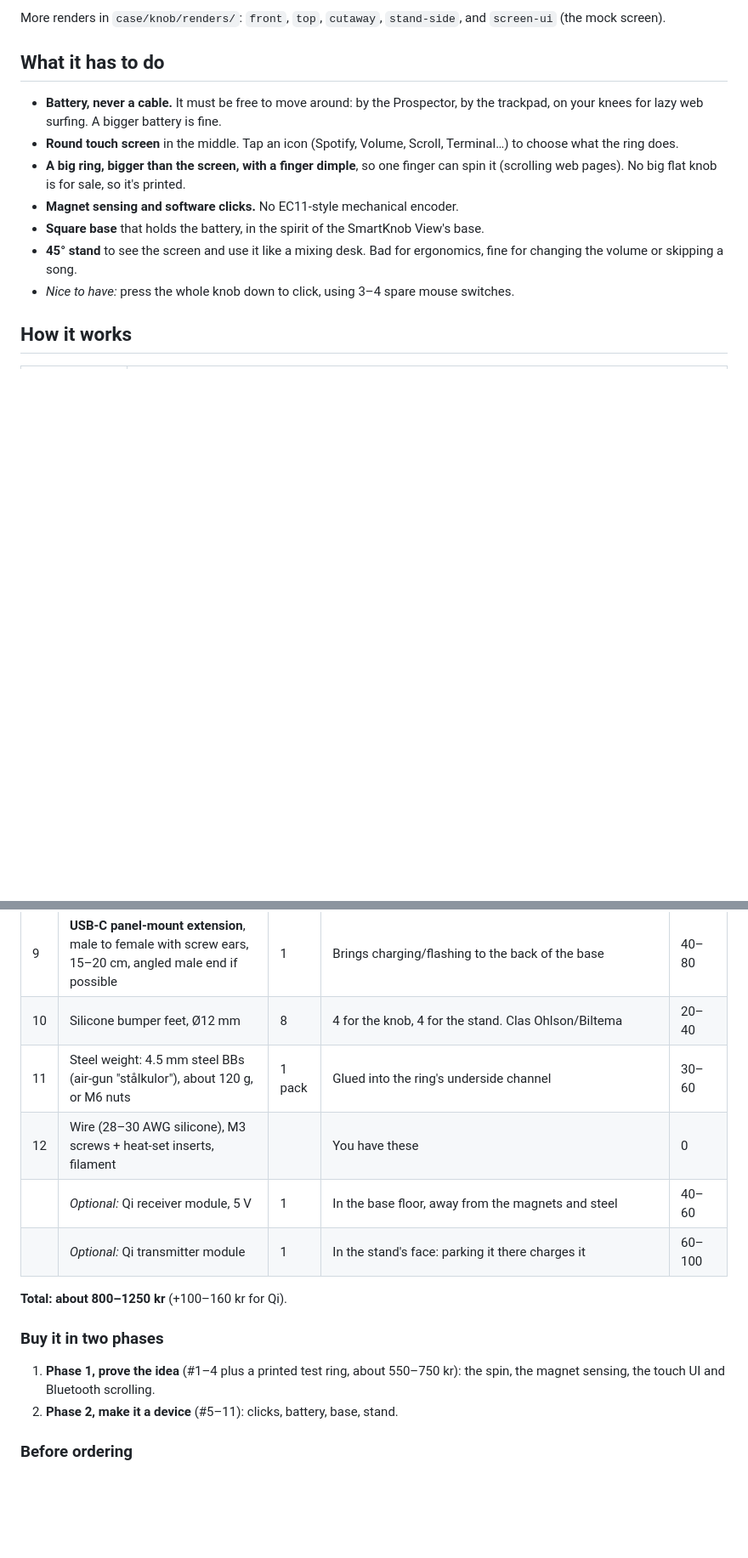
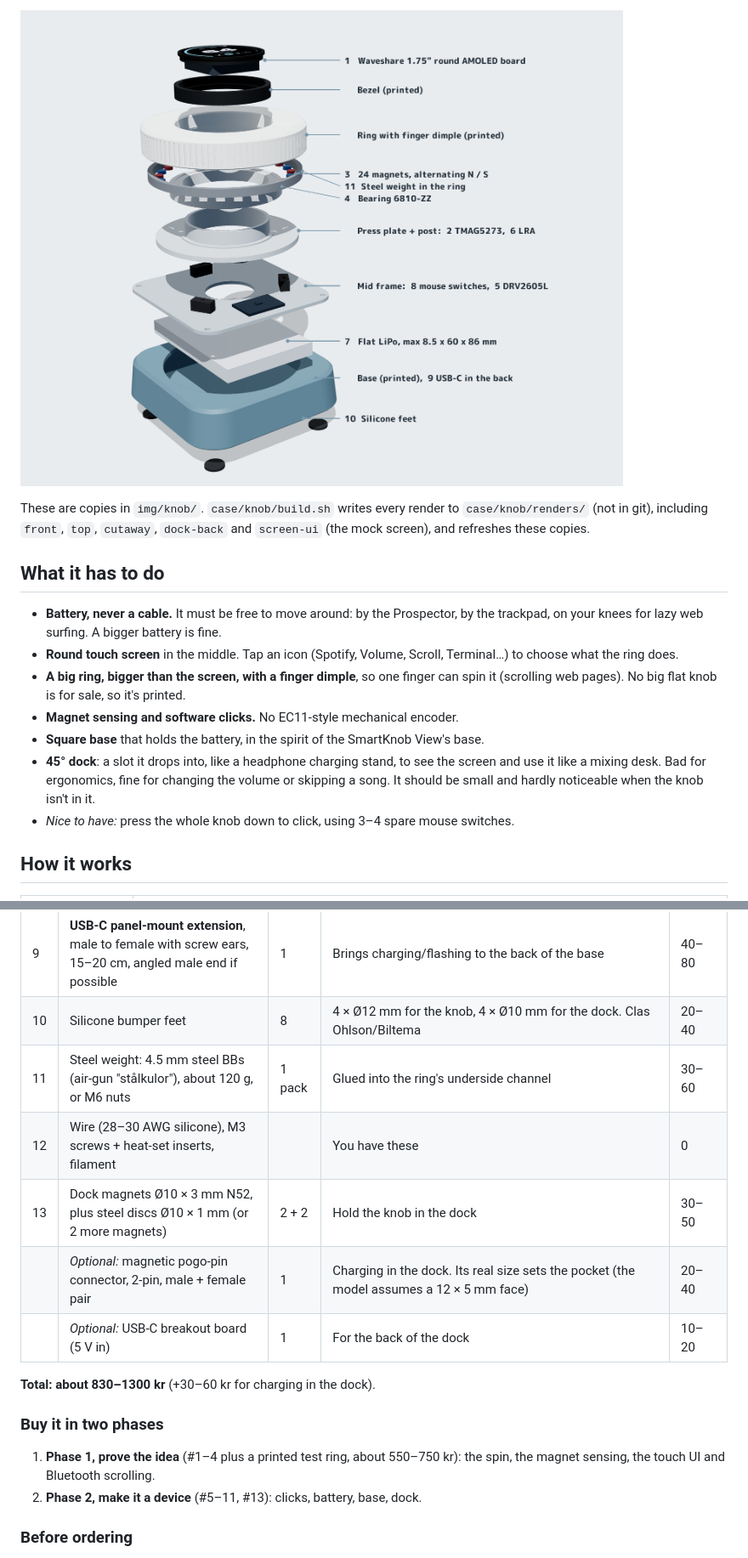
Before and after one commit to abereg01/cyber60, a Markdown page: KNOB.md, 2 parts joined by grey strips. Shown at 85% size. GitHub-like rendering; pictures changed too: img/knob/exploded-labelled.png (added); blank space fills up the shorter version.

```diff
--- a/KNOB.md
+++ b/KNOB.md
@@ -18,6 +20,9 @@ the shopping list. Nothing has been bought, and there are no print files yet.
 
-More renders in `case/knob/renders/`: `front`, `top`, `cutaway`,
-`stand-side`, and `screen-ui` (the mock screen).
+![Exploded, labelled](img/knob/exploded-labelled.png)
+
+These are copies in `img/knob/`. `case/knob/build.sh` writes every render
+to `case/knob/renders/` (not in git), including `front`, `top`, `cutaway`,
+`dock-back` and `screen-ui` (the mock screen), and refreshes these copies.
 
 ## What it has to do
 
@@ -32,8 +37,10 @@ More renders in `case/knob/renders/`: `front`, `top`, `cutaway`,
 - **Magnet sensing and software clicks.** No EC11-style mechanical encoder.
 - **Square base** that holds the battery, in the spirit of the SmartKnob
   View's base.
-- **45° stand** to see the screen and use it like a mixing desk. Bad for
-  ergonomics, fine for changing the volume or skipping a song.
+- **45° dock**: a slot it drops into, like a headphone charging stand, to
+  see the screen and use it like a mixing desk. Bad for ergonomics, fine for
+  changing the volume or skipping a song. It should be small and hardly
+  noticeable when the knob isn't in it.
 - *Nice to have:* press the whole knob down to click, using 3–4 spare mouse
   switches.
 
@@ -77,19 +85,20 @@ the labels on the exploded render.
 | 7 | **Flat LiPo, ~3000 mAh**, with a protection circuit, **no bigger than 8.5 × 60 × 86 mm** | 1 | Size codes read thickness-width-length: e.g. 805080 = 8 × 50 × 80 mm. The board takes a **2-pin MX1.25** plug. **Check the polarity with a multimeter before plugging in**: sellers wire it both ways | 100–150 |
 | 8 | Mouse micro switches | 3 | **You have these.** Modelled as Omron D2F size (12.8 × 5.8 × 6.5); tell me yours | 0 |
 | 9 | **USB-C panel-mount extension**, male to female with screw ears, 15–20 cm, angled male end if possible | 1 | Brings charging/flashing to the back of the base | 40–80 |
-| 10 | Silicone bumper feet, Ø12 mm | 8 | 4 for the knob, 4 for the stand. Clas Ohlson/Biltema | 20–40 |
+| 10 | Silicone bumper feet | 8 | 4 × Ø12 mm for the knob, 4 × Ø10 mm for the dock. Clas Ohlson/Biltema | 20–40 |
 | 11 | Steel weight: 4.5 mm steel BBs (air-gun "stålkulor"), about 120 g, or M6 nuts | 1 pack | Glued into the ring's underside channel | 30–60 |
 | 12 | Wire (28–30 AWG silicone), M3 screws + heat-set inserts, filament | | You have these | 0 |
-| | *Optional:* Qi receiver module, 5 V | 1 | In the base floor, away from the magnets and steel | 40–60 |
-| | *Optional:* Qi transmitter module | 1 | In the stand's face: parking it there charges it | 60–100 |
+| 13 | Dock magnets Ø10 × 3 mm N52, plus steel discs Ø10 × 1 mm (or 2 more magnets) | 2 + 2 | Hold the knob in the dock | 30–50 |
+| | *Optional:* magnetic pogo-pin connector, 2-pin, male + female pair | 1 | Charging in the dock. Its real size sets the pocket (the model assumes a 12 × 5 mm face) | 20–40 |
+| | *Optional:* USB-C breakout board (5 V in) | 1 | For the back of the dock | 10–20 |
 
-**Total: about 800–1250 kr** (+100–160 kr for Qi).
+**Total: about 830–1300 kr** (+30–60 kr for charging in the dock).
 
 ### Buy it in two phases
 
 1. **Phase 1, prove the idea** (#1–4 plus a printed test ring, about 550–750 kr):
    the spin, the magnet sensing, the touch UI and Bluetooth scrolling.
-2. **Phase 2, make it a device** (#5–11): clicks, battery, base, stand.
+2. **Phase 2, make it a device** (#5–11, #13): clicks, battery, base, dock.
 
 ### Before ordering
 
```
Also changed, not shown: other parts of KNOB.md (+18 -10 lines), README.md (+1 -1 lines), img/knob/dock-close.png (added), img/knob/dock-empty.png (added), img/knob/dock-side.png (added), img/knob/hero-dock.png (added), img/knob/hero.png (added), 3 other files.
